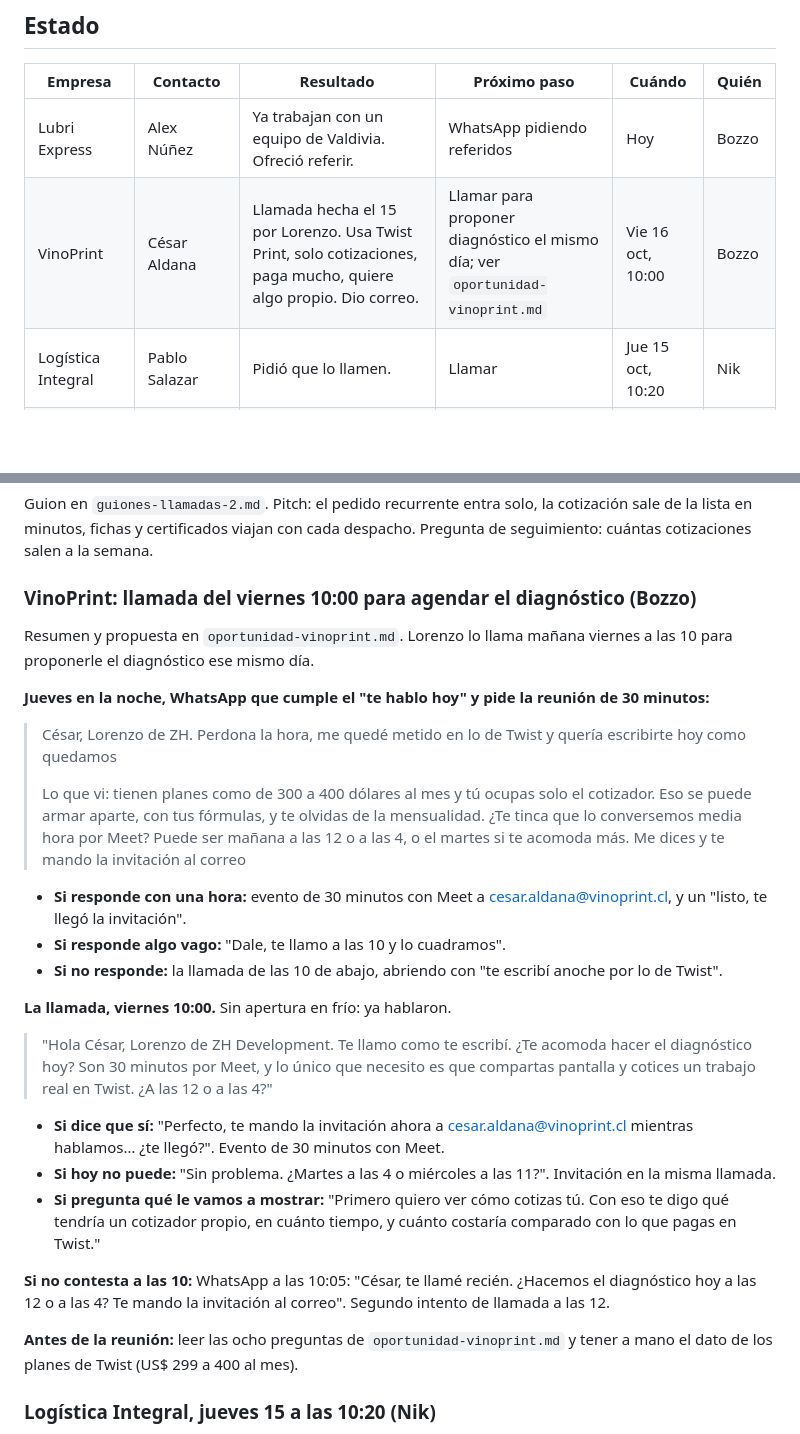
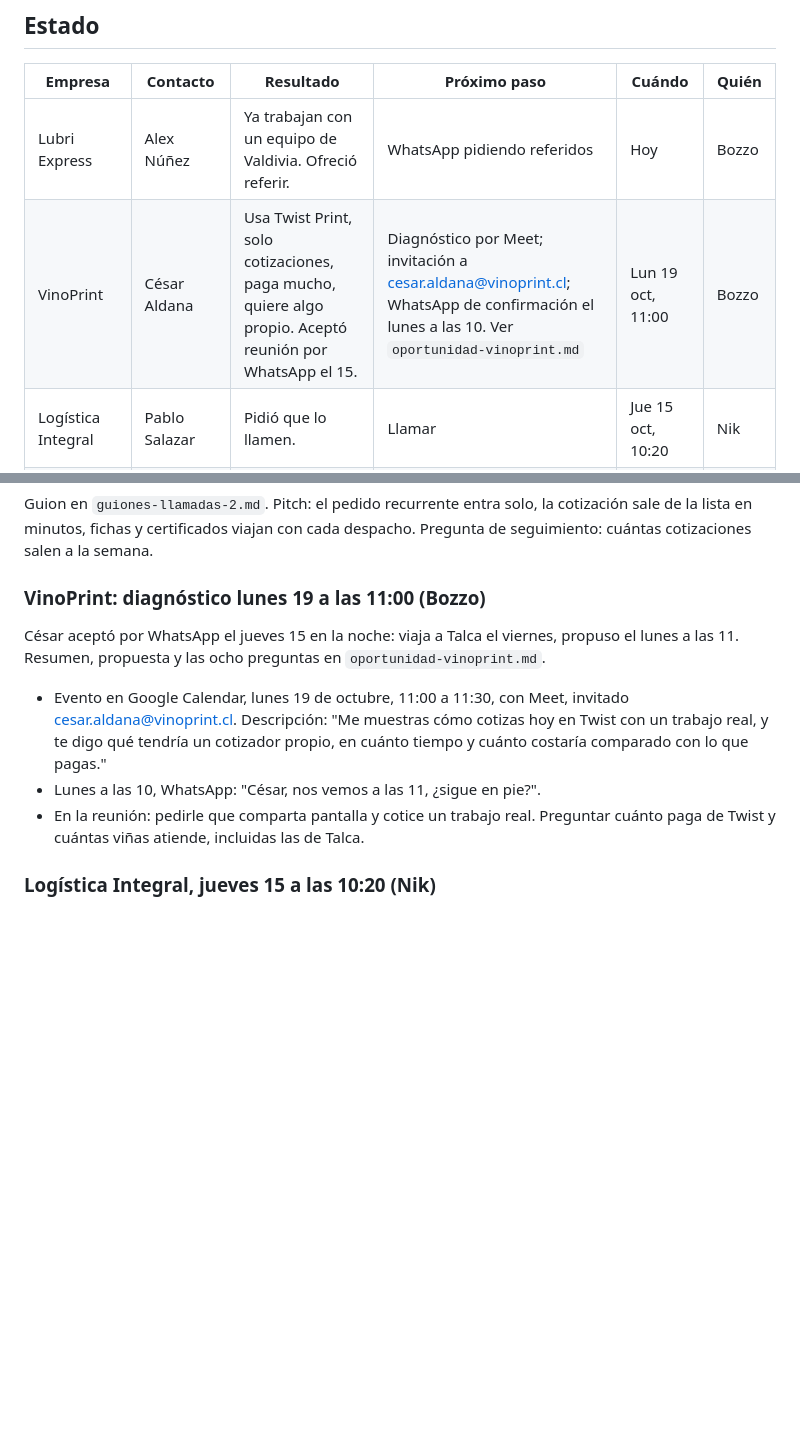
Before and after one commit to zh-development-cl/marketing, a Markdown page: docs/seguimiento.md, 2 parts joined by grey strips. GitHub-like rendering; blank space fills up the shorter version.

Commit message:
VinoPrint: diagnóstico agendado para el lunes 19 a las 11
Co-Authored-By: Claude Fable 5.1 <noreply@anthropic.com>
Claude-Session: https://claude.ai/code/session_01AdghafYF1ALYkrZ7ihBZTP

```diff
--- a/docs/seguimiento.md
+++ b/docs/seguimiento.md
@@ -7,7 +7,7 @@ Actualizado: 2026-10-14. Las fechas suponen que las llamadas fueron el miércole
 | Empresa | Contacto | Resultado | Próximo paso | Cuándo | Quién |
 |---------|----------|-----------|--------------|--------|-------|
 | Lubri Express | Alex Núñez | Ya trabajan con un equipo de Valdivia. Ofreció referir. | WhatsApp pidiendo referidos | Hoy | Bozzo |
-| VinoPrint | César Aldana | Llamada hecha el 15 por Lorenzo. Usa Twist Print, solo cotizaciones, paga mucho, quiere algo propio. Dio correo. | Llamar para proponer diagnóstico el mismo día; ver `oportunidad-vinoprint.md` | Vie 16 oct, 10:00 | Bozzo |
+| VinoPrint | César Aldana | Usa Twist Print, solo cotizaciones, paga mucho, quiere algo propio. Aceptó reunión por WhatsApp el 15. | Diagnóstico por Meet; invitación a cesar.aldana@vinoprint.cl; WhatsApp de confirmación el lunes a las 10. Ver `oportunidad-vinoprint.md` | Lun 19 oct, 11:00 | Bozzo |
 | Logística Integral | Pablo Salazar | Pidió que lo llamen. | Llamar | Jue 15 oct, 10:20 | Nik |
 | Gimeco | Felipe Contreras | Hablar en diciembre. | WhatsApp corto hoy; llamar en diciembre | Mar 1 dic | Nik |
 | Flosam | Julio Gutiérrez | Aceptó reunión. No dio su correo. | WhatsApp hoy pidiendo el correo; luego invitación de Meet | Vie 16 oct, 12:00 | Bozzo |
@@ -125,31 +125,13 @@ Y de ahí a las partes 5, 6 y 7 del guion de esa empresa, y a pedir los 20 minut
 
 Guion en `guiones-llamadas-2.md`. Pitch: el pedido recurrente entra solo, la cotización sale de la lista en minutos, fichas y certificados viajan con cada despacho. Pregunta de seguimiento: cuántas cotizaciones salen a la semana.
 
-### VinoPrint: llamada del viernes 10:00 para agendar el diagnóstico (Bozzo)
+### VinoPrint: diagnóstico lunes 19 a las 11:00 (Bozzo)
 
-Resumen y propuesta en `oportunidad-vinoprint.md`. Lorenzo lo llama mañana viernes a las 10 para proponerle el diagnóstico ese mismo día.
+César aceptó por WhatsApp el jueves 15 en la noche: viaja a Talca el viernes, propuso el lunes a las 11. Resumen, propuesta y las ocho preguntas en `oportunidad-vinoprint.md`.
 
-**Jueves en la noche, WhatsApp que cumple el "te hablo hoy" y pide la reunión de 30 minutos:**
-
-> César, Lorenzo de ZH. Perdona la hora, me quedé metido en lo de Twist y quería escribirte hoy como quedamos
->
-> Lo que vi: tienen planes como de 300 a 400 dólares al mes y tú ocupas solo el cotizador. Eso se puede armar aparte, con tus fórmulas, y te olvidas de la mensualidad. ¿Te tinca que lo conversemos media hora por Meet? Puede ser mañana a las 12 o a las 4, o el martes si te acomoda más. Me dices y te mando la invitación al correo
-
-- **Si responde con una hora:** evento de 30 minutos con Meet a cesar.aldana@vinoprint.cl, y un "listo, te llegó la invitación".
-- **Si responde algo vago:** "Dale, te llamo a las 10 y lo cuadramos".
-- **Si no responde:** la llamada de las 10 de abajo, abriendo con "te escribí anoche por lo de Twist".
-
-**La llamada, viernes 10:00.** Sin apertura en frío: ya hablaron.
-
-> "Hola César, Lorenzo de ZH Development. Te llamo como te escribí. ¿Te acomoda hacer el diagnóstico hoy? Son 30 minutos por Meet, y lo único que necesito es que compartas pantalla y cotices un trabajo real en Twist. ¿A las 12 o a las 4?"
-
-- **Si dice que sí:** "Perfecto, te mando la invitación ahora a cesar.aldana@vinoprint.cl mientras hablamos… ¿te llegó?". Evento de 30 minutos con Meet.
-- **Si hoy no puede:** "Sin problema. ¿Martes a las 4 o miércoles a las 11?". Invitación en la misma llamada.
-- **Si pregunta qué le vamos a mostrar:** "Primero quiero ver cómo cotizas tú. Con eso te digo qué tendría un cotizador propio, en cuánto tiempo, y cuánto costaría comparado con lo que pagas en Twist."
-
-**Si no contesta a las 10:** WhatsApp a las 10:05: "César, te llamé recién. ¿Hacemos el diagnóstico hoy a las 12 o a las 4? Te mando la invitación al correo". Segundo intento de llamada a las 12.
-
-**Antes de la reunión:** leer las ocho preguntas de `oportunidad-vinoprint.md` y tener a mano el dato de los planes de Twist (US$ 299 a 400 al mes).
+- Evento en Google Calendar, lunes 19 de octubre, 11:00 a 11:30, con Meet, invitado cesar.aldana@vinoprint.cl. Descripción: "Me muestras cómo cotizas hoy en Twist con un trabajo real, y te digo qué tendría un cotizador propio, en cuánto tiempo y cuánto costaría comparado con lo que pagas."
+- Lunes a las 10, WhatsApp: "César, nos vemos a las 11, ¿sigue en pie?".
+- En la reunión: pedirle que comparta pantalla y cotice un trabajo real. Preguntar cuánto paga de Twist y cuántas viñas atiende, incluidas las de Talca.
 
 ### Logística Integral, jueves 15 a las 10:20 (Nik)
 
```
Also changed, not shown: docs/oportunidad-vinoprint.md (+1 -1 lines).
